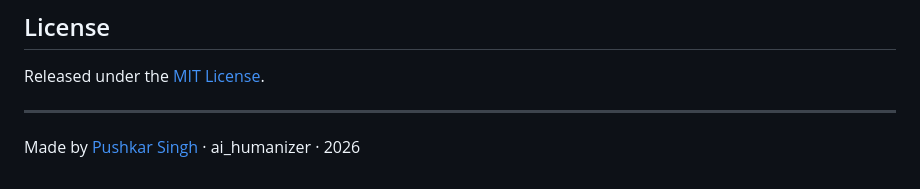
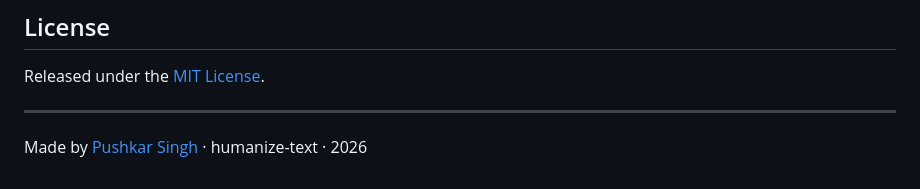
Before and after one commit to truepushkar/humanize-text, a Markdown page: README.md, the part around the change. Drawn GitHub-style.

Commit message:
Fix signature line after repo rename

```diff
--- a/README.md
+++ b/README.md
@@ -80,4 +80,4 @@ Released under the [MIT License](LICENSE).
 
 ---
 Made by [Pushkar Singh](https://github.com/truepushkar) ·
-ai_humanizer · 2026
+humanize-text · 2026
```
